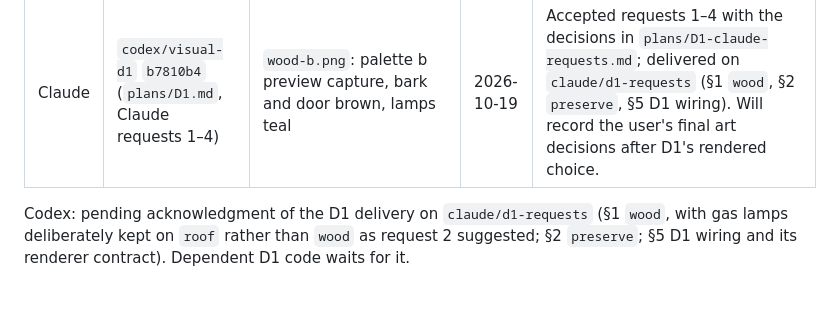
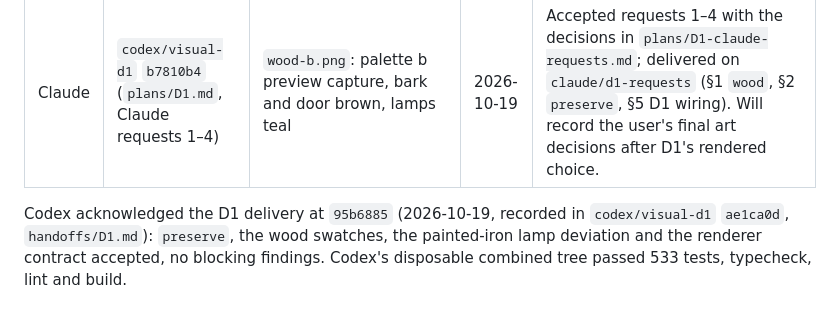
Before and after one commit to ProPhuMy/News-game, a Markdown page: docs/visual-overhaul/presentation-interface.md, the part around the change. Drawn GitHub-style.

Commit message:
docs: record Codex acknowledgment of the D1 delivery
Co-Authored-By: Claude Opus 5.5 <noreply@anthropic.com>

```diff
--- a/docs/visual-overhaul/presentation-interface.md
+++ b/docs/visual-overhaul/presentation-interface.md
@@ -166,4 +166,4 @@ export type PropFactory = (kind: string, ctx: ArchitectureContext) => PlacedPiec
 | Codex | `f8edb0a` (reviewed on its isolated branch `codex/c0-proof`) | `/tmp/news-town-codex-c0-f8edb0a/codex-town.png`, 1280×720, ready, 344 distinct colors, 0 console errors: "An elevated grid town with a central blue fountain, red-roofed bakery, grey bank, orange town hall, green clinic, scattered small citizens, and partially cropped offices along the top edge." | 2026-10-15 | Names, file ownership, semantic colors, and shared-map anchors compatible. Asked for three clarifications: (1) await assets before advancing to the exact timestamp, (2) `whenReady` covers all assets, rejects unrecoverable failures, records degraded fallbacks, (3) `loadGltf` instance and disposal ownership. Applied in `e1e20f7` (harness) and `1e697ac` (§2, §3, §5). Codex confirmed at `1e697ac`: all three addressed, names and ownership compatible, no further wording changes (wording/source review; capture not rerun). |
 | Claude | `codex/visual-d1` `b7810b4` (`plans/D1.md`, Claude requests 1–4) | `wood-b.png`: palette b preview capture, bark and door brown, lamps teal | 2026-10-19 | Accepted requests 1–4 with the decisions in `plans/D1-claude-requests.md`; delivered on `claude/d1-requests` (§1 `wood`, §2 `preserve`, §5 D1 wiring). Will record the user's final art decisions after D1's rendered choice. |
 
-Codex: pending acknowledgment of the D1 delivery on `claude/d1-requests` (§1 `wood`, with gas lamps deliberately kept on `roof` rather than `wood` as request 2 suggested; §2 `preserve`; §5 D1 wiring and its renderer contract). Dependent D1 code waits for it.
+Codex acknowledged the D1 delivery at `95b6885` (2026-10-19, recorded in `codex/visual-d1` `ae1ca0d`, `handoffs/D1.md`): `preserve`, the wood swatches, the painted-iron lamp deviation and the renderer contract accepted, no blocking findings. Codex's disposable combined tree passed 533 tests, typecheck, lint and build.
```
